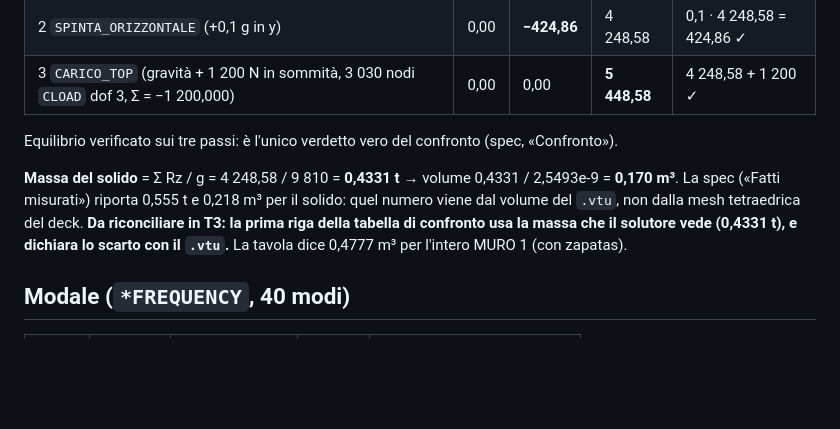
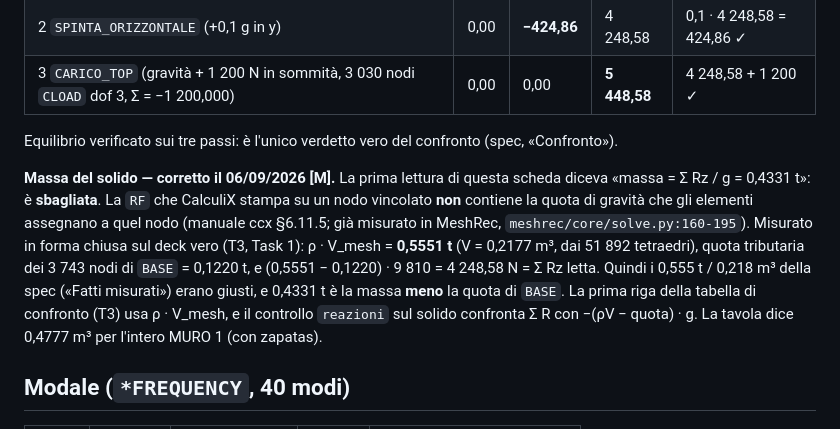
Before and after one commit to maeurong/NOVA, a Markdown page: docs/caso-studio/corsa-ccx-2026-09-05.md, the part around the change. GitHub-like rendering; blank space fills up the shorter version.

Commit message:
docs(caso-studio): la massa del solido è ρ·V (0,555 t), non Σ Rz/g
La RF di CalculiX sui nodi vincolati non porta la quota tributaria di
gravità: 0,4331 t era massa meno quota di BASE (0,122 t). Misurato in
T3 Task 1; la spec aveva ragione.

Co-Authored-By: Claude Fable 5.1 <noreply@anthropic.com>
Claude-Session: https://claude.ai/code/session_01EdTcdzVMf1xmyTGxRwMKuN

```diff
--- a/docs/caso-studio/corsa-ccx-2026-09-05.md
+++ b/docs/caso-studio/corsa-ccx-2026-09-05.md
@@ -27,11 +27,16 @@ modificato. Serve al piano T3 (confronto) come oracolo di partenza.
 
 Equilibrio verificato sui tre passi: è l'unico verdetto vero del confronto (spec, «Confronto»).
 
-**Massa del solido** = Σ Rz / g = 4 248,58 / 9 810 = **0,4331 t** → volume 0,4331 / 2,5493e-9 =
-**0,170 m³**. La spec («Fatti misurati») riporta 0,555 t e 0,218 m³ per il solido: quel numero
-viene dal volume del `.vtu`, non dalla mesh tetraedrica del deck. **Da riconciliare in T3: la prima
-riga della tabella di confronto usa la massa che il solutore vede (0,4331 t), e dichiara lo scarto
-con il `.vtu`.** La tavola dice 0,4777 m³ per l'intero MURO 1 (con zapatas).
+**Massa del solido — corretto il 06/09/2026 [M].** La prima lettura di questa scheda diceva
+«massa = Σ Rz / g = 0,4331 t»: è **sbagliata**. La `RF` che CalculiX stampa su un nodo vincolato
+**non** contiene la quota di gravità che gli elementi assegnano a quel nodo (manuale ccx §6.11.5;
+già misurato in MeshRec, `meshrec/core/solve.py:160-195`). Misurato in forma chiusa sul deck vero
+(T3, Task 1): ρ · V_mesh = **0,5551 t** (V = 0,2177 m³, dai 51 892 tetraedri), quota tributaria
+dei 3 743 nodi di `BASE` = 0,1220 t, e (0,5551 − 0,1220) · 9 810 = 4 248,58 N = Σ Rz letta. Quindi
+i 0,555 t / 0,218 m³ della spec («Fatti misurati») erano giusti, e 0,4331 t è la massa **meno**
+la quota di `BASE`. La prima riga della tabella di confronto (T3) usa ρ · V_mesh, e il controllo
+`reazioni` sul solido confronta Σ R con −(ρV − quota) · g. La tavola dice 0,4777 m³ per l'intero
+MURO 1 (con zapatas).
 
 ## Modale (`*FREQUENCY`, 40 modi)
 
```
